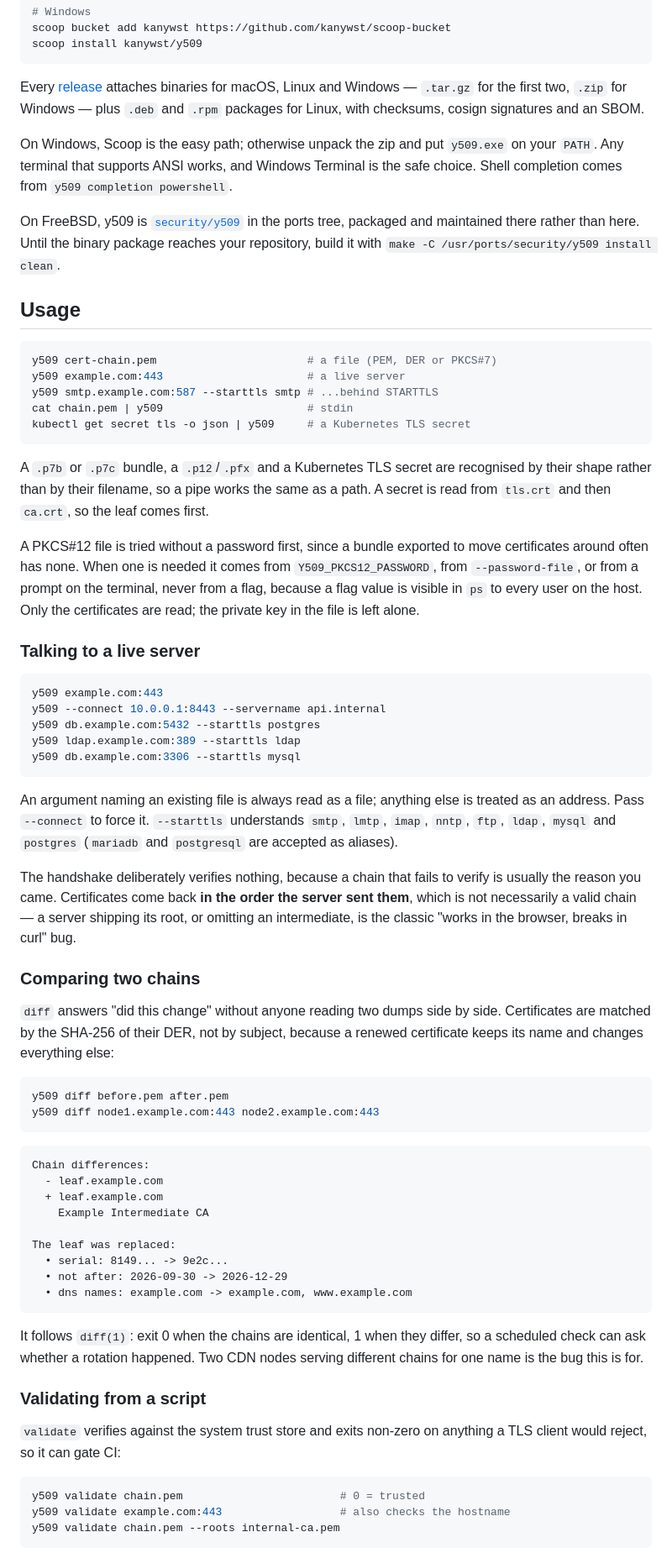
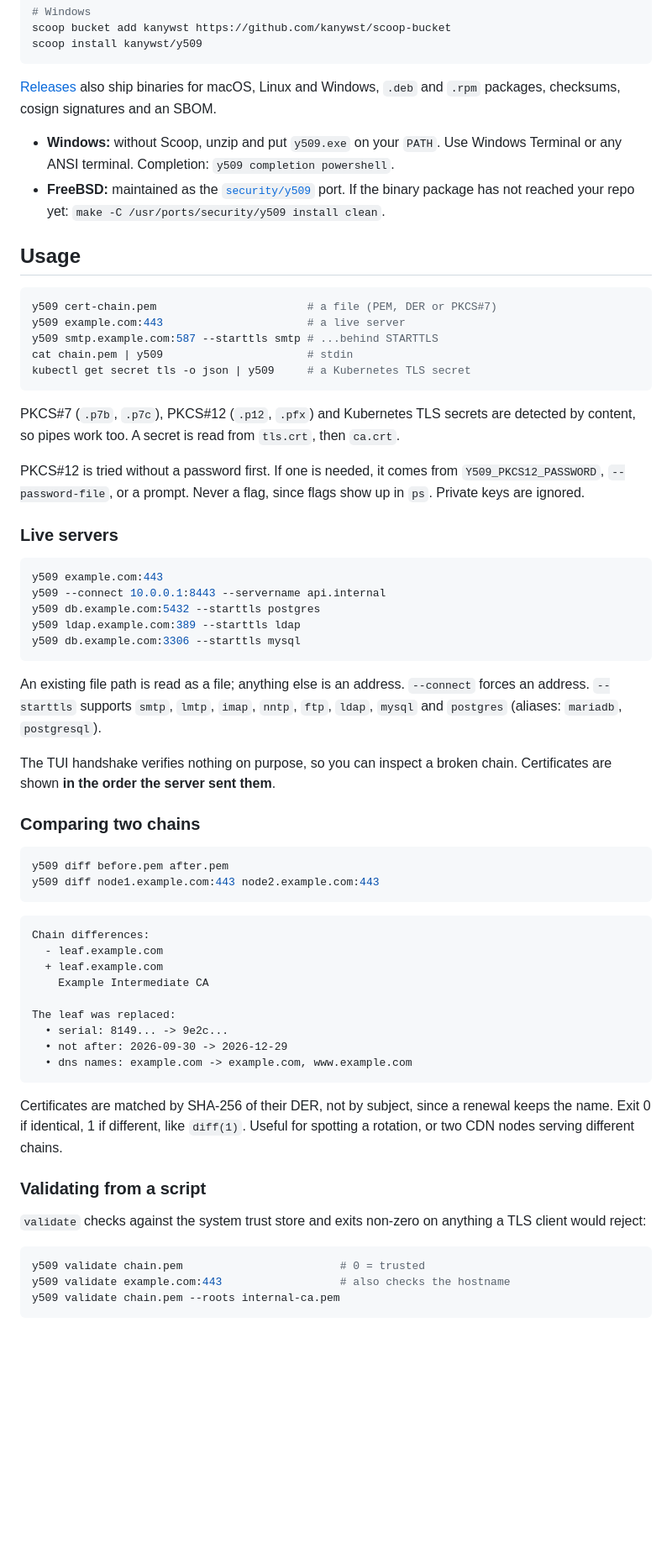
Before and after one commit to kanywst/y509, a Markdown page: README.md, the part around one of its changes. Shown at 84% size. Rendered like a GitHub page; blank space fills up the shorter version.

````diff
--- a/README.md
+++ b/README.md
@@ -29,19 +29,10 @@ scoop bucket add kanywst https://github.com/kanywst/scoop-bucket
 scoop install kanywst/y509
 ```
 
-Every [release](https://github.com/kanywst/y509/releases) attaches binaries for
-macOS, Linux and Windows — `.tar.gz` for the first two, `.zip` for Windows —
-plus `.deb` and `.rpm` packages for Linux, with checksums, cosign signatures and
-an SBOM.
+[Releases](https://github.com/kanywst/y509/releases) also ship binaries for macOS, Linux and Windows, `.deb` and `.rpm` packages, checksums, cosign signatures and an SBOM.
 
-On Windows, Scoop is the easy path; otherwise unpack the zip and put `y509.exe`
-on your `PATH`. Any terminal that supports ANSI works, and Windows Terminal is
-the safe choice. Shell completion comes from `y509 completion powershell`.
-
-On FreeBSD, y509 is [`security/y509`](https://www.freshports.org/security/y509/)
-in the ports tree, packaged and maintained there rather than here. Until the
-binary package reaches your repository, build it with
-`make -C /usr/ports/security/y509 install clean`.
+- **Windows:** without Scoop, unzip and put `y509.exe` on your `PATH`. Use Windows Terminal or any ANSI terminal. Completion: `y509 completion powershell`.
+- **FreeBSD:** maintained as the [`security/y509`](https://www.freshports.org/security/y509/) port. If the binary package has not reached your repo yet: `make -C /usr/ports/security/y509 install clean`.
 
 ## Usage
 
@@ -53,19 +44,11 @@ cat chain.pem | y509                      # stdin
 kubectl get secret tls -o json | y509     # a Kubernetes TLS secret
 ```
 
-A `.p7b` or `.p7c` bundle, a `.p12`/`.pfx` and a Kubernetes TLS secret are
-recognised by their shape rather than by their filename, so a pipe works the
-same as a path. A secret is read from `tls.crt` and then `ca.crt`, so the leaf
-comes first.
+PKCS#7 (`.p7b`, `.p7c`), PKCS#12 (`.p12`, `.pfx`) and Kubernetes TLS secrets are detected by content, so pipes work too. A secret is read from `tls.crt`, then `ca.crt`.
 
-A PKCS#12 file is tried without a password first, since a bundle exported to
-move certificates around often has none. When one is needed it comes from
-`Y509_PKCS12_PASSWORD`, from `--password-file`, or from a prompt on the
-terminal, never from a flag, because a flag value is visible in `ps` to every
-user on the host. Only the certificates are read; the private key in the file
-is left alone.
+PKCS#12 is tried without a password first. If one is needed, it comes from `Y509_PKCS12_PASSWORD`, `--password-file`, or a prompt. Never a flag, since flags show up in `ps`. Private keys are ignored.
 
-### Talking to a live server
+### Live servers
 
 ```bash
 y509 example.com:443
@@ -75,22 +58,11 @@ y509 ldap.example.com:389 --starttls ldap
 y509 db.example.com:3306 --starttls mysql
 ```
 
-An argument naming an existing file is always read as a file; anything else is
-treated as an address. Pass `--connect` to force it. `--starttls` understands
-`smtp`, `lmtp`, `imap`, `nntp`, `ftp`, `ldap`, `mysql` and `postgres`
-(`mariadb` and `postgresql` are accepted as aliases).
+An existing file path is read as a file; anything else is an address. `--connect` forces an address. `--starttls` supports `smtp`, `lmtp`, `imap`, `nntp`, `ftp`, `ldap`, `mysql` and `postgres` (aliases: `mariadb`, `postgresql`).
 
-The handshake deliberately verifies nothing, because a chain that fails to
-verify is usually the reason you came. Certificates come back **in the order the
-server sent them**, which is not necessarily a valid chain — a server shipping
-its root, or omitting an intermediate, is the classic "works in the browser,
-breaks in curl" bug.
+The TUI handshake verifies nothing on purpose, so you can inspect a broken chain. Certificates are shown **in the order the server sent them**.
 
 ### Comparing two chains
-
-`diff` answers "did this change" without anyone reading two dumps side by side.
-Certificates are matched by the SHA-256 of their DER, not by subject, because a
-renewed certificate keeps its name and changes everything else:
 
 ```bash
 y509 diff before.pem after.pem
@@ -109,14 +81,11 @@ The leaf was replaced:
   • dns names: example.com -> example.com, www.example.com
 ```
 
-It follows `diff(1)`: exit 0 when the chains are identical, 1 when they differ,
-so a scheduled check can ask whether a rotation happened. Two CDN nodes serving
-different chains for one name is the bug this is for.
+Certificates are matched by SHA-256 of their DER, not by subject, since a renewal keeps the name. Exit 0 if identical, 1 if different, like `diff(1)`. Useful for spotting a rotation, or two CDN nodes serving different chains.
 
 ### Validating from a script
 
-`validate` verifies against the system trust store and exits non-zero on
-anything a TLS client would reject, so it can gate CI:
+`validate` checks against the system trust store and exits non-zero on anything a TLS client would reject:
 
 ```bash
 y509 validate chain.pem                        # 0 = trusted
````
Also changed, not shown: other parts of README.md (+31 -85 lines).
